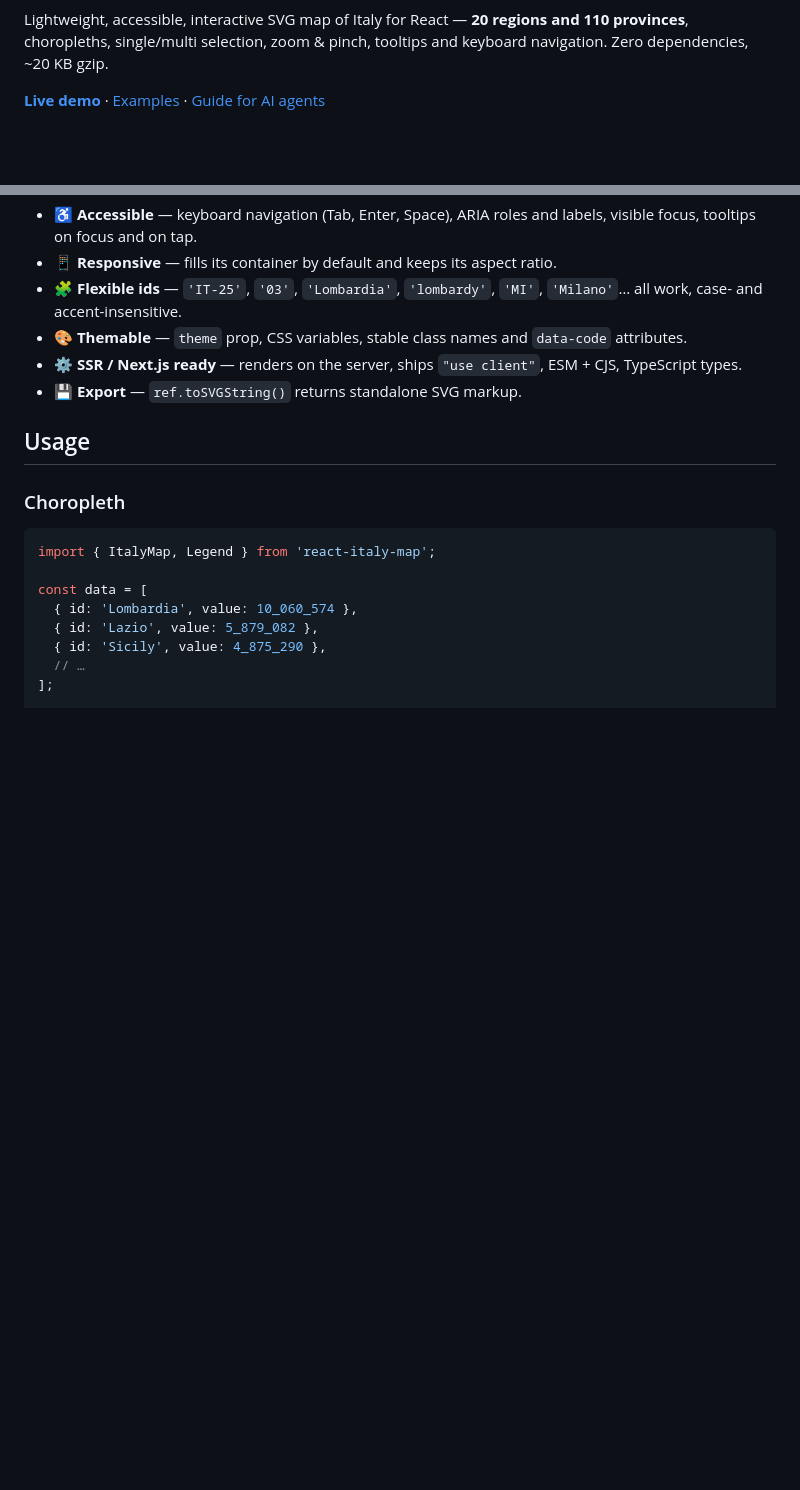
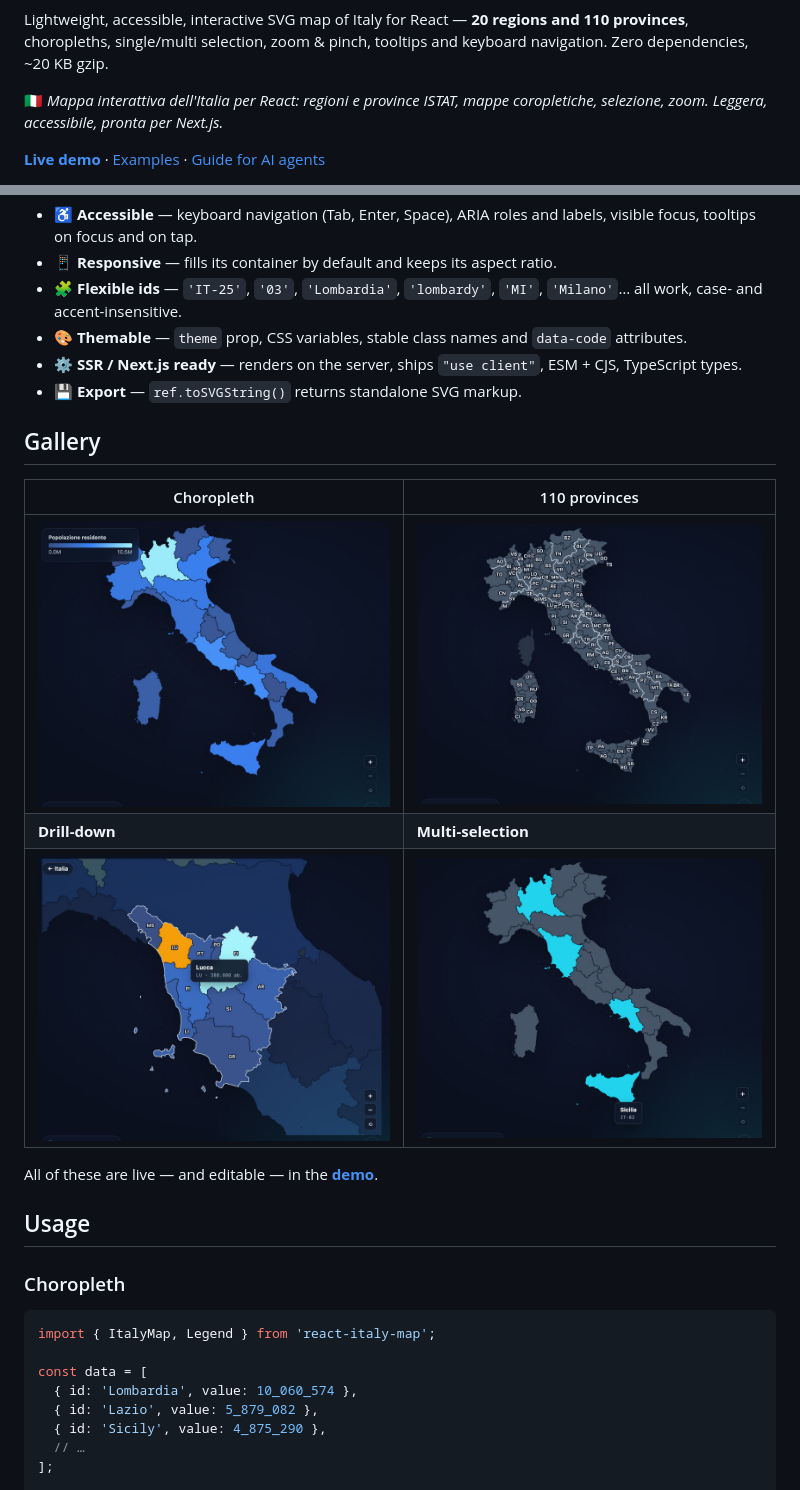
Before and after one commit to angelocipullo/react-italy-map, a Markdown page: README.md, 2 parts joined by grey strips. Rendered like a GitHub page; pictures changed too: .github/assets/choropleth.jpg (added), .github/assets/drilldown.jpg (added), .github/assets/multi.jpg (added); blank space fills up the shorter version.

Commit message:
README badges, demo GIF and gallery; demo SEO metadata (1.2.2)
Co-Authored-By: Claude Opus 5.5 <noreply@anthropic.com>

```diff
--- a/README.md
+++ b/README.md
@@ -2,4 +10,6 @@
 
 Lightweight, accessible, interactive SVG map of Italy for React — **20 regions and 110 provinces**, choropleths, single/multi selection, zoom & pinch, tooltips and keyboard navigation. Zero dependencies, ~20 KB gzip.
 
+🇮🇹 *Mappa interattiva dell'Italia per React: regioni e province ISTAT, mappe coropletiche, selezione, zoom. Leggera, accessibile, pronta per Next.js.*
+
 **[Live demo](https://angelocipullo.github.io/react-italy-map/)** · [Examples](examples/) · [Guide for AI agents](llms.txt)
@@ -27,6 +43,16 @@ import { ItalyMap } from 'react-italy-map';
 - 🎨 **Themable** — `theme` prop, CSS variables, stable class names and `data-code` attributes.
 - ⚙️ **SSR / Next.js ready** — renders on the server, ships `"use client"`, ESM + CJS, TypeScript types.
 - 💾 **Export** — `ref.toSVGString()` returns standalone SVG markup.
+
+## Gallery
+
+| Choropleth | 110 provinces |
+|---|---|
+| [![Choropleth map of Italy by population](https://raw.githubusercontent.com/angelocipullo/react-italy-map/main/.github/assets/choropleth.jpg)](https://angelocipullo.github.io/react-italy-map/) | [![All 110 Italian provinces with labels](https://raw.githubusercontent.com/angelocipullo/react-italy-map/main/.github/assets/provinces.jpg)](https://angelocipullo.github.io/react-italy-map/) |
+| **Drill-down** | **Multi-selection** |
+| [![Drill-down into the provinces of Tuscany](https://raw.githubusercontent.com/angelocipullo/react-italy-map/main/.github/assets/drilldown.jpg)](https://angelocipullo.github.io/react-italy-map/) | [![Multiple regions selected](https://raw.githubusercontent.com/angelocipullo/react-italy-map/main/.github/assets/multi.jpg)](https://angelocipullo.github.io/react-italy-map/) |
+
+All of these are live — and editable — in the **[demo](https://angelocipullo.github.io/react-italy-map/)**.
 
 ## Usage
 
```
Also changed, not shown: other parts of README.md (+14 -0 lines), CHANGELOG.md (+5 -0 lines), .github/assets/hero.jpg (added), 4 other files.
